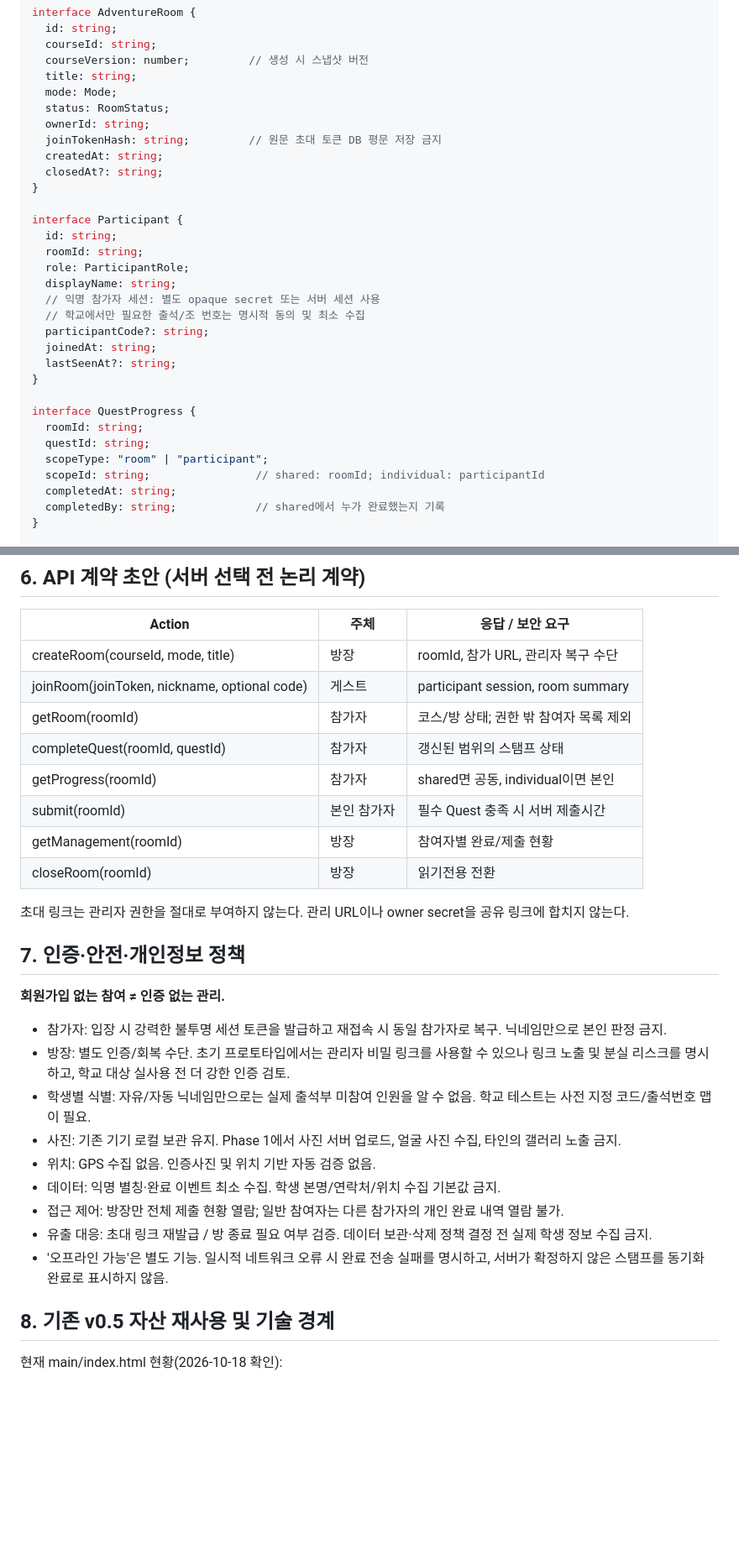
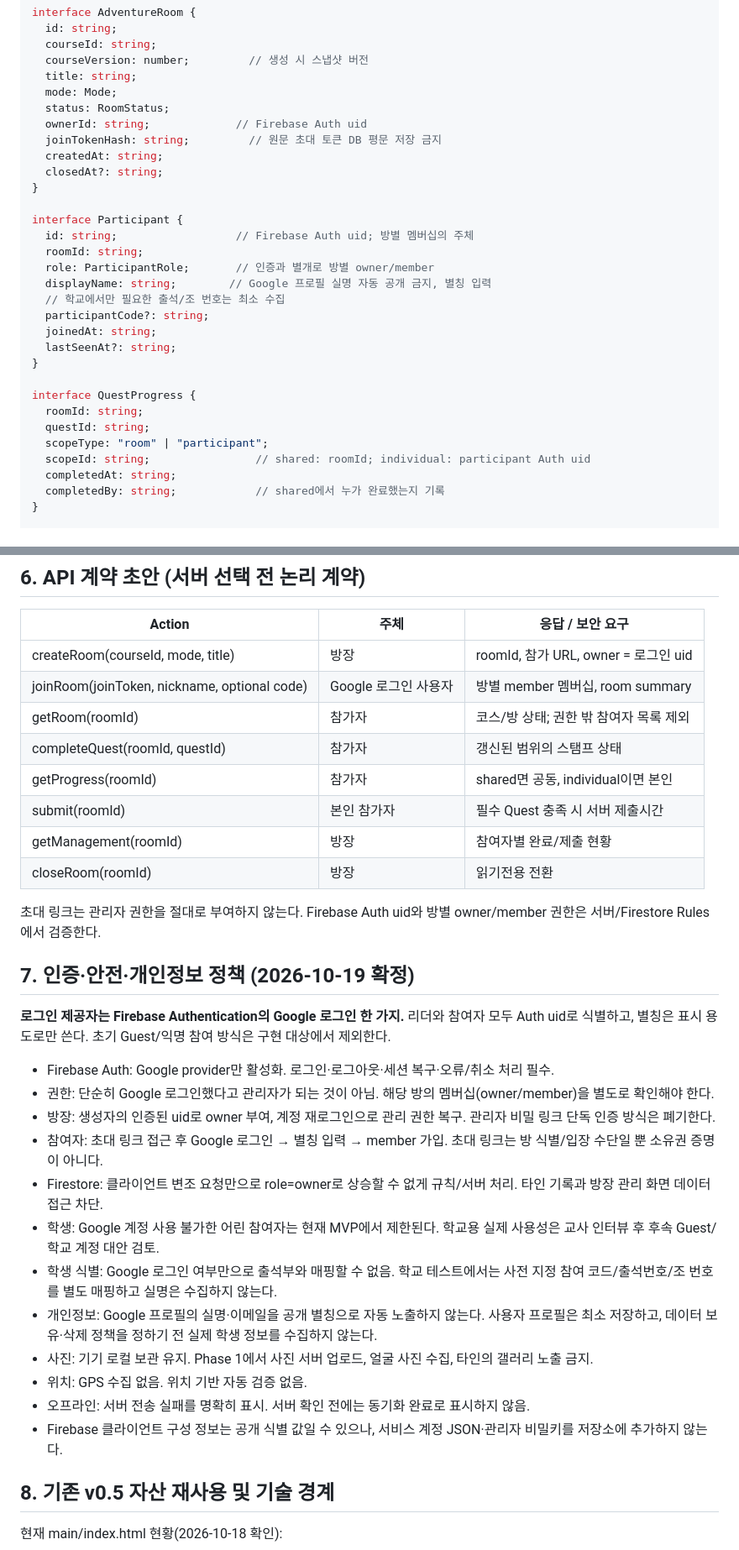
Before and after one commit to stynerk/OurAdventure, a Markdown page: docs/PHASE1_SHARED_ADVENTURE_SPEC.md, 2 parts joined by grey strips. Shown at 84% size. GitHub-like rendering; blank space fills up the shorter version.

Commit message:
docs: fix Phase 1 MVP identity to Firebase Google-only Auth and clarify planning-only handoff

```diff
--- a/docs/PHASE1_SHARED_ADVENTURE_SPEC.md
+++ b/docs/PHASE1_SHARED_ADVENTURE_SPEC.md
@@ -160,19 +163,18 @@ interface AdventureRoom {
   title: string;
   mode: Mode;
   status: RoomStatus;
-  ownerId: string;
+  ownerId: string;             // Firebase Auth uid
   joinTokenHash: string;         // 원문 초대 토큰 DB 평문 저장 금지
   createdAt: string;
   closedAt?: string;
 }
 
 interface Participant {
-  id: string;
+  id: string;                  // Firebase Auth uid; 방별 멤버십의 주체
   roomId: string;
-  role: ParticipantRole;
-  displayName: string;
-  // 익명 참가자 세션: 별도 opaque secret 또는 서버 세션 사용
-  // 학교에서만 필요한 출석/조 번호는 명시적 동의 및 최소 수집
+  role: ParticipantRole;       // 인증과 별개로 방별 owner/member
+  displayName: string;        // Google 프로필 실명 자동 공개 금지, 별칭 입력
+  // 학교에서만 필요한 출석/조 번호는 최소 수집
   participantCode?: string;
   joinedAt: string;
   lastSeenAt?: string;
@@ -182,7 +184,7 @@ interface QuestProgress {
   roomId: string;
   questId: string;
   scopeType: "room" | "participant";
-  scopeId: string;                // shared: roomId; individual: participantId
+  scopeId: string;                // shared: roomId; individual: participant Auth uid
   completedAt: string;
   completedBy: string;            // shared에서 누가 완료했는지 기록
 }
@@ -207,8 +209,8 @@ interface Submission {
 
 | Action | 주체 | 응답 / 보안 요구 |
 |---|---|---|
-| createRoom(courseId, mode, title) | 방장 | roomId, 참가 URL, 관리자 복구 수단 |
-| joinRoom(joinToken, nickname, optional code) | 게스트 | participant session, room summary |
+| createRoom(courseId, mode, title) | 방장 | roomId, 참가 URL, owner = 로그인 uid |
+| joinRoom(joinToken, nickname, optional code) | Google 로그인 사용자 | 방별 member 멤버십, room summary |
 | getRoom(roomId) | 참가자 | 코스/방 상태; 권한 밖 참여자 목록 제외 |
 | completeQuest(roomId, questId) | 참가자 | 갱신된 범위의 스탬프 상태 |
 | getProgress(roomId) | 참가자 | shared면 공동, individual이면 본인 |
@@ -216,20 +218,24 @@ interface Submission {
 | getManagement(roomId) | 방장 | 참여자별 완료/제출 현황 |
 | closeRoom(roomId) | 방장 | 읽기전용 전환 |
 
-초대 링크는 관리자 권한을 절대로 부여하지 않는다. 관리 URL이나 owner secret을 공유 링크에 합치지 않는다.
+초대 링크는 관리자 권한을 절대로 부여하지 않는다. Firebase Auth uid와 방별 owner/member 권한은 서버/Firestore Rules에서 검증한다.
 
-## 7. 인증·안전·개인정보 정책
+## 7. 인증·안전·개인정보 정책 (2026-10-19 확정)
 
-**회원가입 없는 참여 ≠ 인증 없는 관리.**
-- 참가자: 입장 시 강력한 불투명 세션 토큰을 발급하고 재접속 시 동일 참가자로 복구. 닉네임만으로 본인 판정 금지.
-- 방장: 별도 인증/회복 수단. 초기 프로토타입에서는 관리자 비밀 링크를 사용할 수 있으나 링크 노출 및 분실 리스크를 명시하고, 학교 대상 실사용 전 더 강한 인증 검토.
-- 학생별 식별: 자유/자동 닉네임만으로는 실제 출석부 미참여 인원을 알 수 없음. 학교 테스트는 사전 지정 코드/출석번호 맵이 필요.
-- 사진: 기존 기기 로컬 보관 유지. Phase 1에서 사진 서버 업로드, 얼굴 사진 수집, 타인의 갤러리 노출 금지.
-- 위치: GPS 수집 없음. 인증사진 및 위치 기반 자동 검증 없음.
-- 데이터: 익명 별칭·완료 이벤트 최소 수집. 학생 본명/연락처/위치 수집 기본값 금지.
-- 접근 제어: 방장만 전체 제출 현황 열람; 일반 참여자는 다른 참가자의 개인 완료 내역 열람 불가.
-- 유출 대응: 초대 링크 재발급 / 방 종료 필요 여부 검증. 데이터 보관·삭제 정책 결정 전 실제 학생 정보 수집 금지.
-- '오프라인 가능'은 별도 기능. 일시적 네트워크 오류 시 완료 전송 실패를 명시하고, 서버가 확정하지 않은 스탬프를 동기화 완료로 표시하지 않음.
+**로그인 제공자는 Firebase Authentication의 Google 로그인 한 가지.** 리더와 참여자 모두 Auth uid로 식별하고, 별칭은 표시 용도로만 쓴다. 초기 Guest/익명 참여 방식은 구현 대상에서 제외한다.
+
+- Firebase Auth: Google provider만 활성화. 로그인·로그아웃·세션 복구·오류/취소 처리 필수.
+- 권한: 단순히 Google 로그인했다고 관리자가 되는 것이 아님. 해당 방의 멤버십(owner/member)을 별도로 확인해야 한다.
+- 방장: 생성자의 인증된 uid로 owner 부여, 계정 재로그인으로 관리 권한 복구. 관리자 비밀 링크 단독 인증 방식은 폐기한다.
+- 참여자: 초대 링크 접근 후 Google 로그인 → 별칭 입력 → member 가입. 초대 링크는 방 식별/입장 수단일 뿐 소유권 증명이 아니다.
+- Firestore: 클라이언트 변조 요청만으로 role=owner로 상승할 수 없게 규칙/서버 처리. 타인 기록과 방장 관리 화면 데이터 접근 차단.
+- 학생: Google 계정 사용 불가한 어린 참여자는 현재 MVP에서 제한된다. 학교용 실제 사용성은 교사 인터뷰 후 후속 Guest/학교 계정 대안 검토.
+- 학생 식별: Google 로그인 여부만으로 출석부와 매핑할 수 없음. 학교 테스트에서는 사전 지정 참여 코드/출석번호/조 번호를 별도 매핑하고 실명은 수집하지 않는다.
+- 개인정보: Google 프로필의 실명·이메일을 공개 별칭으로 자동 노출하지 않는다. 사용자 프로필은 최소 저장하고, 데이터 보유·삭제 정책을 정하기 전 실제 학생 정보를 수집하지 않는다.
+- 사진: 기기 로컬 보관 유지. Phase 1에서 사진 서버 업로드, 얼굴 사진 수집, 타인의 갤러리 노출 금지.
+- 위치: GPS 수집 없음. 위치 기반 자동 검증 없음.
+- 오프라인: 서버 전송 실패를 명확히 표시. 서버 확인 전에는 동기화 완료로 표시하지 않음.
+- Firebase 클라이언트 구성 정보는 공개 식별 값일 수 있으나, 서비스 계정 JSON·관리자 비밀키를 저장소에 추가하지 않는다.
 
 ## 8. 기존 v0.5 자산 재사용 및 기술 경계
 
```
Also changed, not shown: other parts of docs/PHASE1_SHARED_ADVENTURE_SPEC.md (+16 -13 lines).
